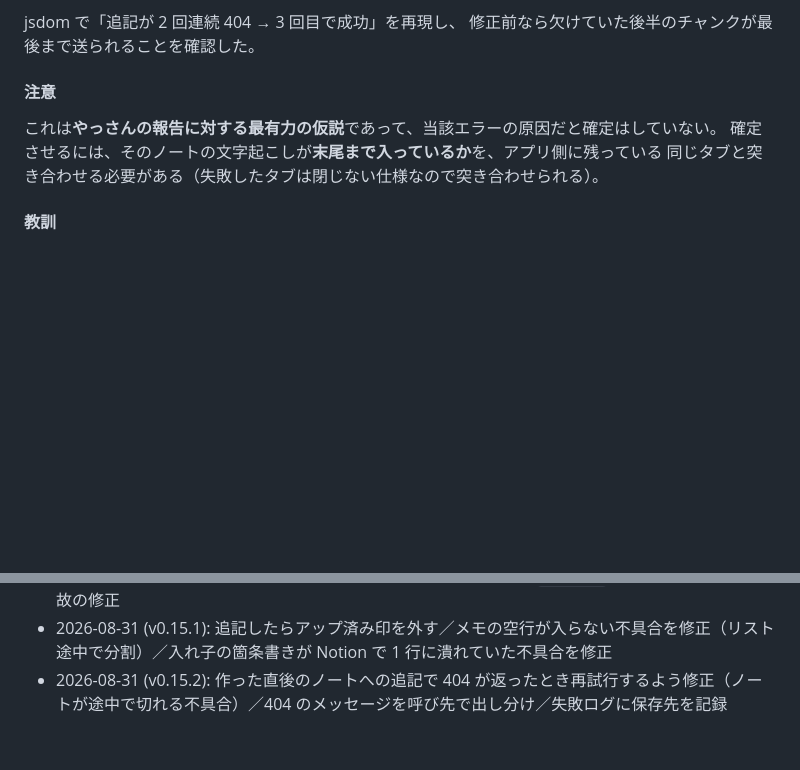
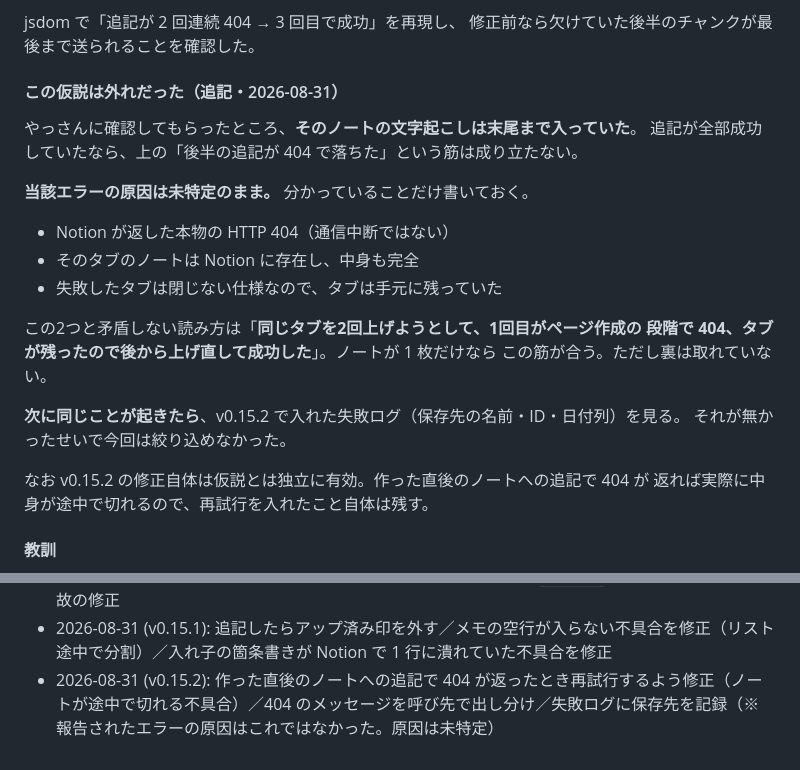
Before and after one commit to bayashievolution/dictation, a Markdown page: PROJECT_DESIGN.md, 2 parts joined by grey strips. GitHub-like rendering; blank space fills up the shorter version.

Commit message:
docs: v0.15.2 の仮説が外れだったことを記録
やっさんに確認してもらったところ、当該ノートの文字起こしは末尾まで入っていた。
追記が全部成功していたのだから、「後半の追記が 404 で落ちてノートが途中で切れた」
という筋は成り立たない。試行錯誤ログの結論を訂正する。

- 当該エラーの原因は未特定であることを明記
- 分かっている事実だけ残す（本物の 404 / ノートは存在し中身も完全 / タブは手元に残る）
- 矛盾しない読み方として「同じタブを2回上げて、1回目がページ作成で 404、
  タブが残ったので後から上げ直して成功した」を挙げる。ただし裏は取れていない
- 次に起きたときは v0.15.2 で入れた失敗ログ（保存先の名前・ID）を見る、と行動を書く

v0.15.2 の修正自体は仮説とは独立に有効（作った直後のノートへの追記で 404 が返れば
実際に中身が途中で切れる）なので、コードはそのまま残す。

Co-Authored-By: Claude Opus 5 <noreply@anthropic.com>
Claude-Session: https://claude.ai/code/session_013CYeoYZvqGanSZAqcyEyeU

```diff
--- a/PROJECT_DESIGN.md
+++ b/PROJECT_DESIGN.md
@@ -615,11 +615,26 @@ Notion 側でデータベースのページを「…」→「コネクト」か
 jsdom で「追記が 2 回連続 404 → 3 回目で成功」を再現し、
 修正前なら欠けていた後半のチャンクが最後まで送られることを確認した。
 
-#### 注意
-
-これは**やっさんの報告に対する最有力の仮説**であって、当該エラーの原因だと確定はしていない。
-確定させるには、そのノートの文字起こしが**末尾まで入っているか**を、アプリ側に残っている
-同じタブと突き合わせる必要がある（失敗したタブは閉じない仕様なので突き合わせられる）。
+#### この仮説は外れだった（追記・2026-08-31）
+
+やっさんに確認してもらったところ、**そのノートの文字起こしは末尾まで入っていた**。
+追記が全部成功していたなら、上の「後半の追記が 404 で落ちた」という筋は成り立たない。
+
+**当該エラーの原因は未特定のまま。** 分かっていることだけ書いておく。
+
+- Notion が返した本物の HTTP 404（通信中断ではない）
+- そのタブのノートは Notion に存在し、中身も完全
+- 失敗したタブは閉じない仕様なので、タブは手元に残っていた
+
+この2つと矛盾しない読み方は「**同じタブを2回上げようとして、1回目がページ作成の
+段階で 404、タブが残ったので後から上げ直して成功した**」。ノートが 1 枚だけなら
+この筋が合う。ただし裏は取れていない。
+
+**次に同じことが起きたら**、v0.15.2 で入れた失敗ログ（保存先の名前・ID・日付列）を見る。
+それが無かったせいで今回は絞り込めなかった。
+
+なお v0.15.2 の修正自体は仮説とは独立に有効。作った直後のノートへの追記で 404 が
+返れば実際に中身が途中で切れるので、再試行を入れたこと自体は残す。
 
 #### 教訓
 
@@ -1612,4 +1627,4 @@ API コストをかけない方向で字幕体験を Gemini Audio に近づけ
 - 2026-08-30 (実機検証): Notion 連携の接続テスト・実アップロードともに成功。保存先 DB 3 件を認識、ノート作成とトグル化を確認
 - 2026-08-30 (v0.15.0): 録音日時を Notion の日付プロパティに分離／一括保存の中止ボタン／アップ済みタブにクラウド印／保存できたタブを自動で閉じるチェック／`[hidden]` が CSS に負けていた事故の修正
 - 2026-08-31 (v0.15.1): 追記したらアップ済み印を外す／メモの空行が入らない不具合を修正（リスト途中で分割）／入れ子の箇条書きが Notion で 1 行に潰れていた不具合を修正
-- 2026-08-31 (v0.15.2): 作った直後のノートへの追記で 404 が返ったとき再試行するよう修正（ノートが途中で切れる不具合）／404 のメッセージを呼び先で出し分け／失敗ログに保存先を記録
+- 2026-08-31 (v0.15.2): 作った直後のノートへの追記で 404 が返ったとき再試行するよう修正（ノートが途中で切れる不具合）／404 のメッセージを呼び先で出し分け／失敗ログに保存先を記録（※ 報告されたエラーの原因はこれではなかった。原因は未特定）
```
